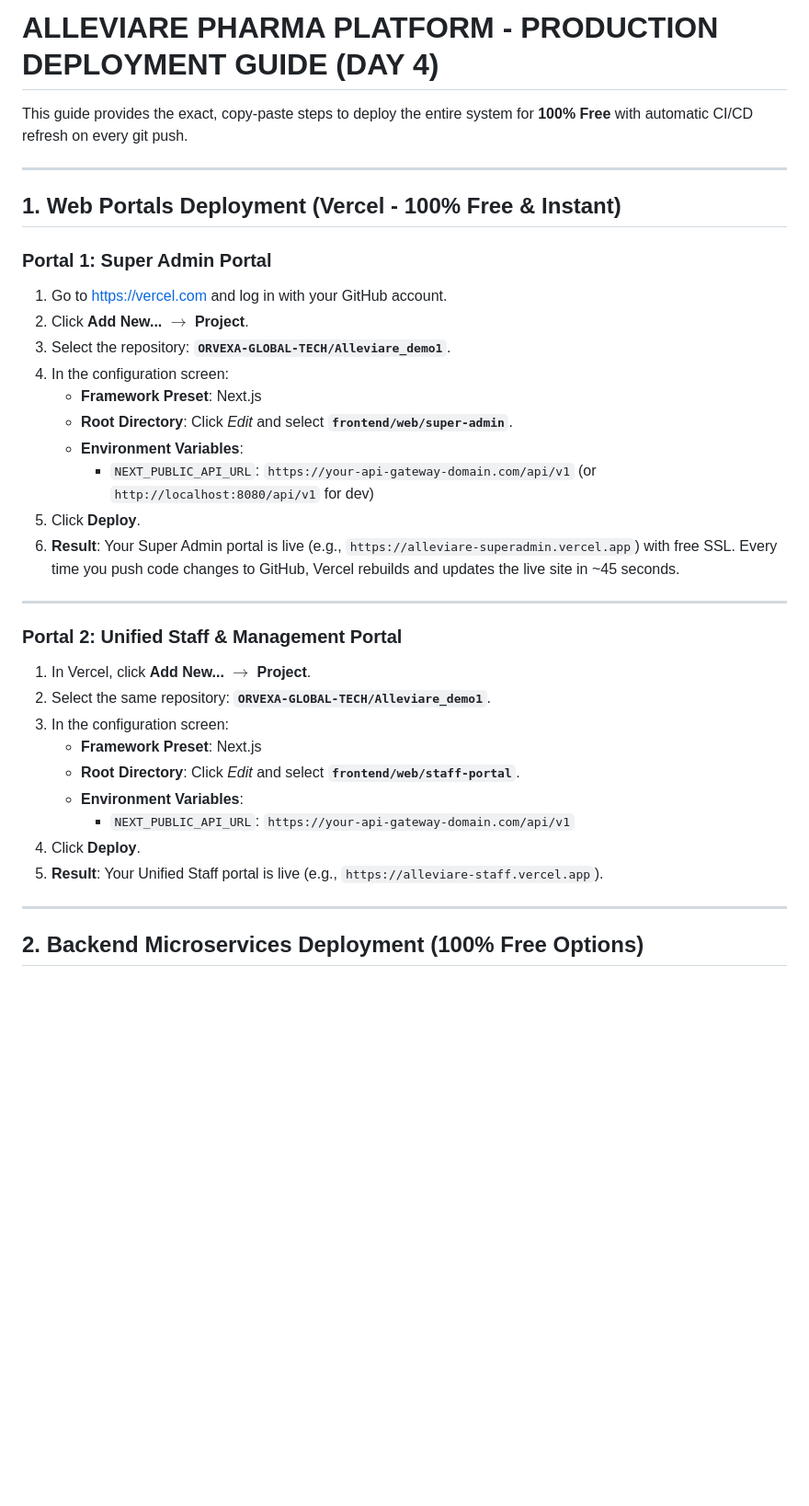
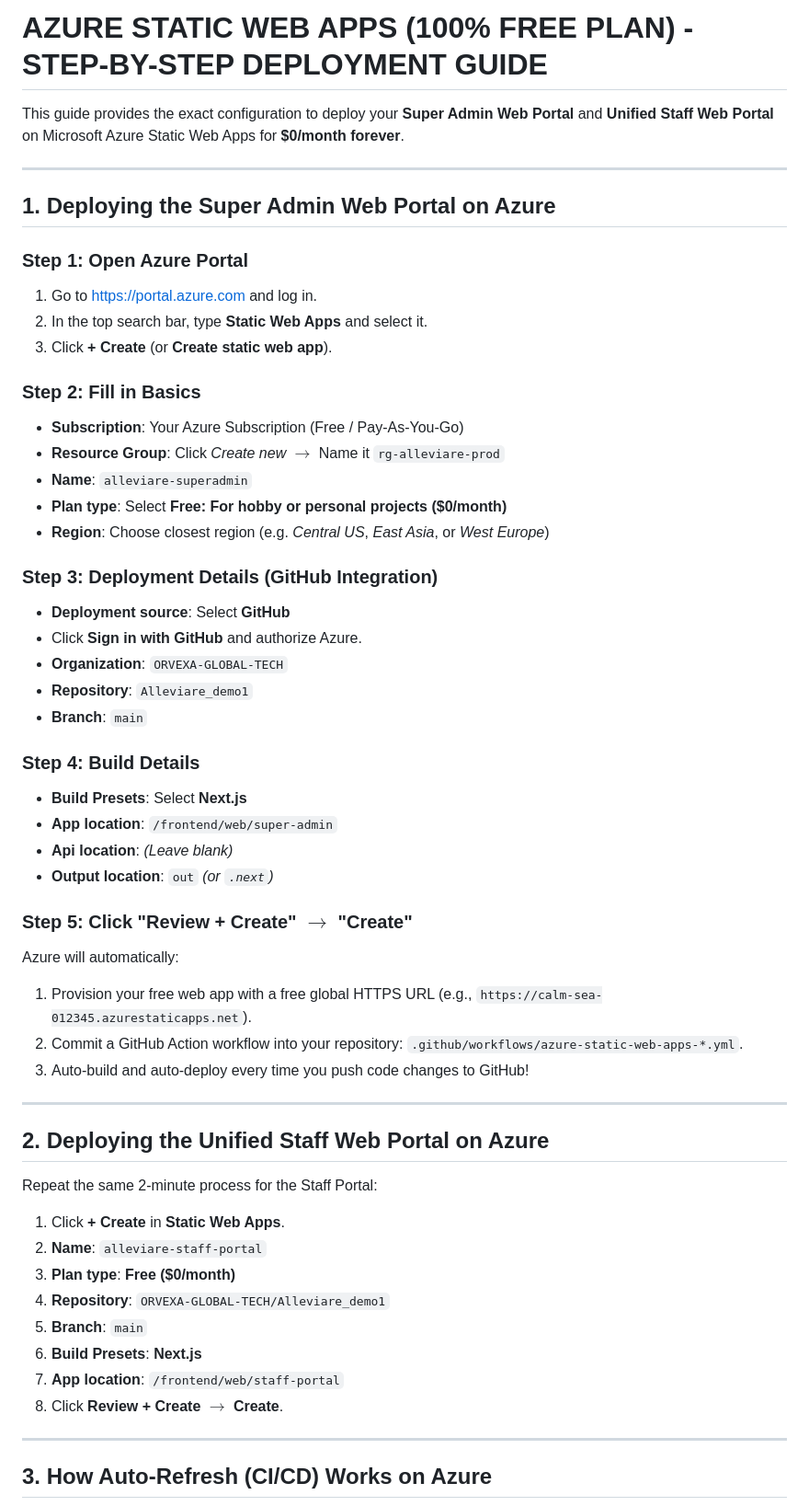
Before and after one commit to ORVEXA-GLOBAL-TECH/demo-repository, a Markdown page: deploy/DEPLOYMENT_GUIDE.md, the part around one of its changes. Shown at 92% size. Rendered like a GitHub page; blank space fills up the shorter version.

Commit message:
docs: add comprehensive Azure Static Web Apps step-by-step deployment guide

```diff
--- a/deploy/DEPLOYMENT_GUIDE.md
+++ b/deploy/DEPLOYMENT_GUIDE.md
@@ -1,37 +1,58 @@
-# ALLEVIARE PHARMA PLATFORM - PRODUCTION DEPLOYMENT GUIDE (DAY 4)
+# AZURE STATIC WEB APPS (100% FREE PLAN) - STEP-BY-STEP DEPLOYMENT GUIDE
 
-This guide provides the exact, copy-paste steps to deploy the entire system for **100% Free** with automatic CI/CD refresh on every git push.
+This guide provides the exact configuration to deploy your **Super Admin Web Portal** and **Unified Staff Web Portal** on Microsoft Azure Static Web Apps for **$0/month forever**.
 
 ---
 
-## 1. Web Portals Deployment (Vercel - 100% Free & Instant)
+## 1. Deploying the Super Admin Web Portal on Azure
 
-### Portal 1: Super Admin Portal
-1. Go to [https://vercel.com](https://vercel.com) and log in with your GitHub account.
-2. Click **Add New...** $\rightarrow$ **Project**.
-3. Select the repository: **`ORVEXA-GLOBAL-TECH/Alleviare_demo1`**.
-4. In the configuration screen:
-   - **Framework Preset**: Next.js
-   - **Root Directory**: Click *Edit* and select **`frontend/web/super-admin`**.
-   - **Environment Variables**:
-     - `NEXT_PUBLIC_API_URL`: `https://your-api-gateway-domain.com/api/v1` (or `http://localhost:8080/api/v1` for dev)
-5. Click **Deploy**.
-6. **Result**: Your Super Admin portal is live (e.g., `https://alleviare-superadmin.vercel.app`) with free SSL. Every time you push code changes to GitHub, Vercel rebuilds and updates the live site in ~45 seconds.
+### Step 1: Open Azure Portal
+1. Go to [https://portal.azure.com](https://portal.azure.com) and log in.
+2. In the top search bar, type **Static Web Apps** and select it.
+3. Click **+ Create** (or **Create static web app**).
+
+### Step 2: Fill in Basics
+- **Subscription**: Your Azure Subscription (Free / Pay-As-You-Go)
+- **Resource Group**: Click *Create new* $\rightarrow$ Name it `rg-alleviare-prod`
+- **Name**: `alleviare-superadmin`
+- **Plan type**: Select **Free: For hobby or personal projects ($0/month)**
+- **Region**: Choose closest region (e.g. *Central US*, *East Asia*, or *West Europe*)
+
+### Step 3: Deployment Details (GitHub Integration)
+- **Deployment source**: Select **GitHub**
+- Click **Sign in with GitHub** and authorize Azure.
+- **Organization**: `ORVEXA-GLOBAL-TECH`
+- **Repository**: `Alleviare_demo1`
+- **Branch**: `main`
+
+### Step 4: Build Details
+- **Build Presets**: Select **Next.js**
+- **App location**: `/frontend/web/super-admin`
+- **Api location**: *(Leave blank)*
+- **Output location**: `out` *(or `.next`)*
+
+### Step 5: Click "Review + Create" $\rightarrow$ "Create"
+Azure will automatically:
+1. Provision your free web app with a free global HTTPS URL (e.g., `https://calm-sea-012345.azurestaticapps.net`).
+2. Commit a GitHub Action workflow into your repository: `.github/workflows/azure-static-web-apps-*.yml`.
+3. Auto-build and auto-deploy every time you push code changes to GitHub!
 
 ---
 
-### Portal 2: Unified Staff & Management Portal
-1. In Vercel, click **Add New...** $\rightarrow$ **Project**.
-2. Select the same repository: **`ORVEXA-GLOBAL-TECH/Alleviare_demo1`**.
-3. In the configuration screen:
-   - **Framework Preset**: Next.js
-   - **Root Directory**: Click *Edit* and select **`frontend/web/staff-portal`**.
-   - **Environment Variables**:
-     - `NEXT_PUBLIC_API_URL`: `https://your-api-gateway-domain.com/api/v1`
-4. Click **Deploy**.
-5. **Result**: Your Unified Staff portal is live (e.g., `https://alleviare-staff.vercel.app`).
+## 2. Deploying the Unified Staff Web Portal on Azure
+
+Repeat the same 2-minute process for the Staff Portal:
+
+1. Click **+ Create** in **Static Web Apps**.
+2. **Name**: `alleviare-staff-portal`
+3. **Plan type**: **Free ($0/month)**
+4. **Repository**: `ORVEXA-GLOBAL-TECH/Alleviare_demo1`
+5. **Branch**: `main`
+6. **Build Presets**: **Next.js**
+7. **App location**: `/frontend/web/staff-portal`
+8. Click **Review + Create** $\rightarrow$ **Create**.
 
 ---
 
-## 2. Backend Microservices Deployment (100% Free Options)
+## 3. How Auto-Refresh (CI/CD) Works on Azure
 
```
Also changed, not shown: other parts of deploy/DEPLOYMENT_GUIDE.md (+17 -47 lines).
